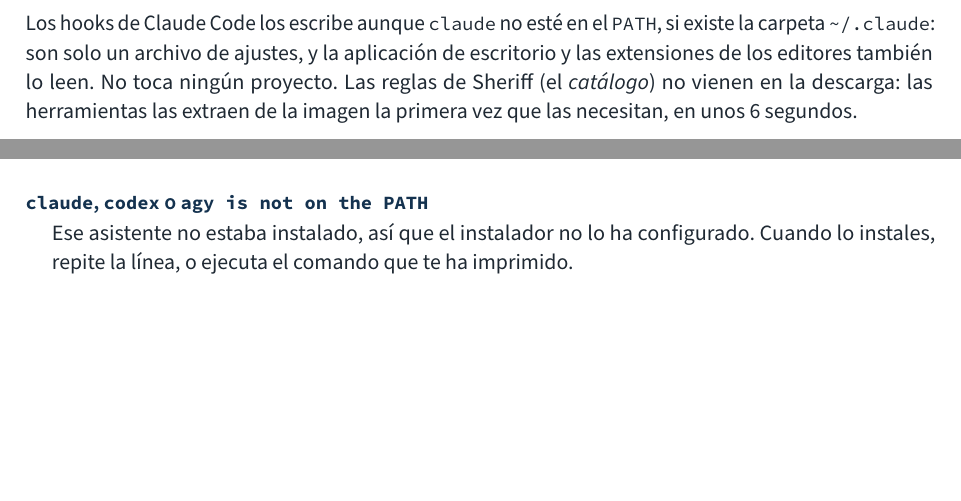
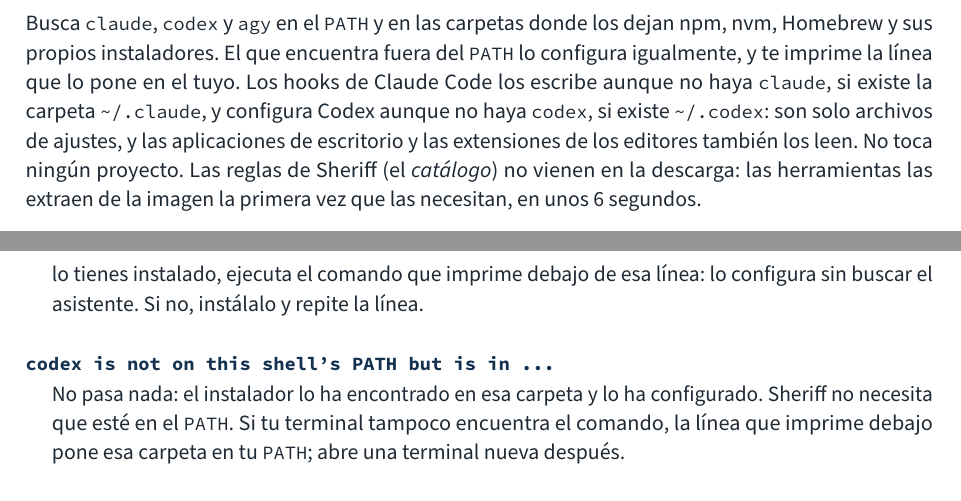
Before and after one commit to kaizten/sheriff-mcp-server, a LaTeX document (playbook/sheriff-playbook-es.tex): two parts of pages 7 and 33 of 39 before the commit and two parts of pages 7 and 34 of 39 after it, joined at a grey line, cut at the place of the change, the shorter picture padded with empty space. Compiled offline with pdfLaTeX.

Commit message:
The installers find an assistant off the PATH, and say how to set it up
A user with Codex installed was told "codex is not on the PATH, so Codex
was left alone". Setting Codex up only writes ~/.codex and never runs
codex, so the PATH was the wrong test.

install.sh and install.ps1 now look for claude, codex and agy on the
PATH and then where npm, nvm, volta, bun, pnpm, Homebrew and the
assistants' own installers put them, and take ~/.codex (CODEX_HOME) as
Codex being there, as they already took ~/.claude for Claude Code. One
found off the PATH is set up all the same, claude run by its path with
its folder first on the PATH, and named with the line that puts its
folder on the user's PATH (bash, zsh, fish or PowerShell). One not found
says where it was looked for, and that the command printed sets it up
with no need for it on the PATH.

ci.yml runs the installer with codex only in an nvm folder off the PATH.
The README, CLAUDE.md and the playbook in both languages say the same.

```diff
--- a/playbook/sheriff-playbook-es.tex
+++ b/playbook/sheriff-playbook-es.tex
@@ -219,10 +219,14 @@
 \end{tabularx}
 \end{center}
 
-Los hooks de Claude Code los escribe aunque \code{claude} no esté en el
-\code{PATH}, si existe la carpeta \path{~/.claude}: son solo un archivo de
-ajustes, y la aplicación de escritorio y las extensiones de los editores
-también lo leen. No toca ningún proyecto. Las reglas de Sheriff (el \emph{catálogo}) no
+Busca \code{claude}, \code{codex} y \code{agy} en el \code{PATH} y en las
+carpetas donde los dejan npm, nvm, Homebrew y sus propios instaladores. El
+que encuentra fuera del \code{PATH} lo configura igualmente, y te imprime la
+línea que lo pone en el tuyo. Los hooks de Claude Code los escribe aunque no
+haya \code{claude}, si existe la carpeta \path{~/.claude}, y configura Codex
+aunque no haya \code{codex}, si existe \path{~/.codex}: son solo archivos de
+ajustes, y las aplicaciones de escritorio y las extensiones de los editores
+también los leen. No toca ningún proyecto. Las reglas de Sheriff (el \emph{catálogo}) no
 vienen en la descarga: las herramientas las extraen de la imagen la primera vez
 que las necesitan, en unos 6 segundos.
 
@@ -1355,9 +1359,17 @@
 Windows, Docker Desktop está en modo de contenedores Windows
 (\code{no matching manifest for windows}): cámbialo a contenedores Linux, su
 modo por defecto. El servidor la descargará al arrancar.}
-\problem{\code{claude}, \code{codex} o \code{agy is not on the PATH}}{Ese
-asistente no estaba instalado, así que el instalador no lo ha configurado.
-Cuando lo instales, repite la línea, o ejecuta el comando que te ha imprimido.}
+\problem{\code{Claude Code}, \code{Codex} o \code{Antigravity was not found}}{El
+instalador no ha encontrado el comando de ese asistente, ni en el \code{PATH} ni
+en las carpetas donde se suele instalar, ni (Claude Code y Codex) su carpeta en
+tu home, así que no lo ha configurado. Si sí lo tienes instalado, ejecuta el
+comando que imprime debajo de esa línea: lo configura sin buscar el asistente.
+Si no, instálalo y repite la línea.}
+\problem{\code{codex is not on this shell's PATH but is in ...}}{No pasa nada:
+el instalador lo ha encontrado en esa carpeta y lo ha configurado. Sheriff no
+necesita que esté en el \code{PATH}. Si tu terminal tampoco encuentra el
+comando, la línea que imprime debajo pone esa carpeta en tu \code{PATH}; abre
+una terminal nueva después.}
 \problem{\code{No assistant was found}}{No hay instalado ninguno de Claude
 Code, Codex ni Antigravity, así que el instalador no ha escrito nada en la
 configuración de ningún asistente: Sheriff queda solo como comprobación de CI
```
Also changed, not shown: .github/workflows/ci.yml (+8 -0 lines), CLAUDE.md (+9 -4 lines), playbook/sheriff-playbook-en.tex (+19 -7 lines), README.md, 2 other files.
